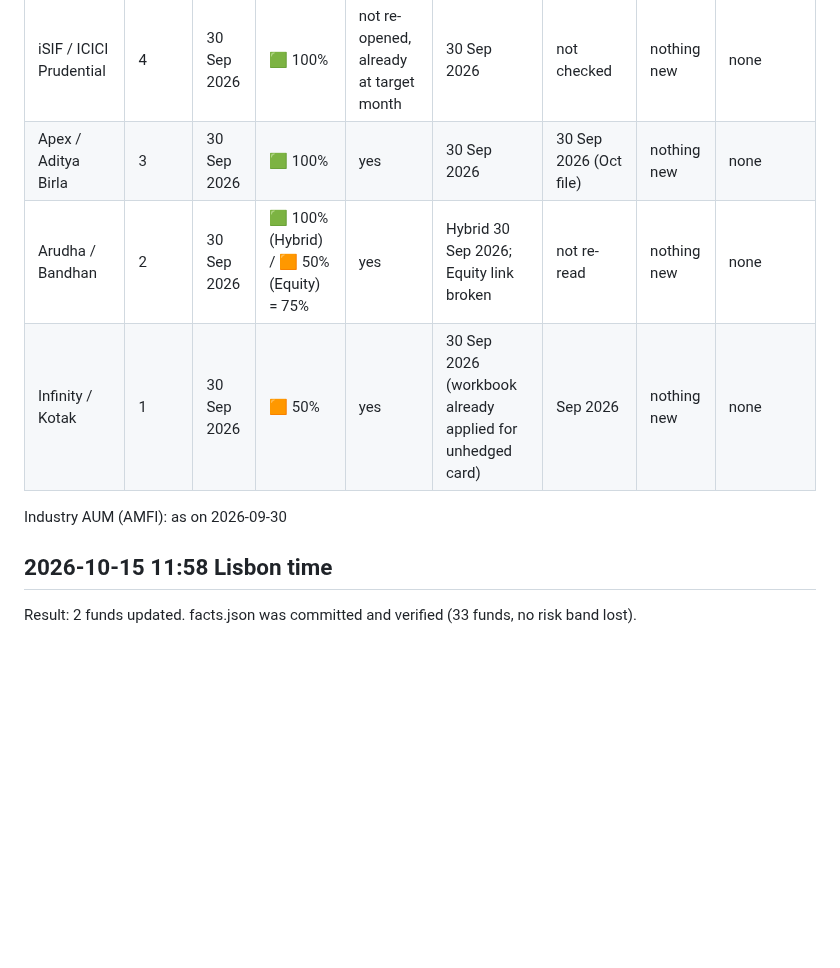
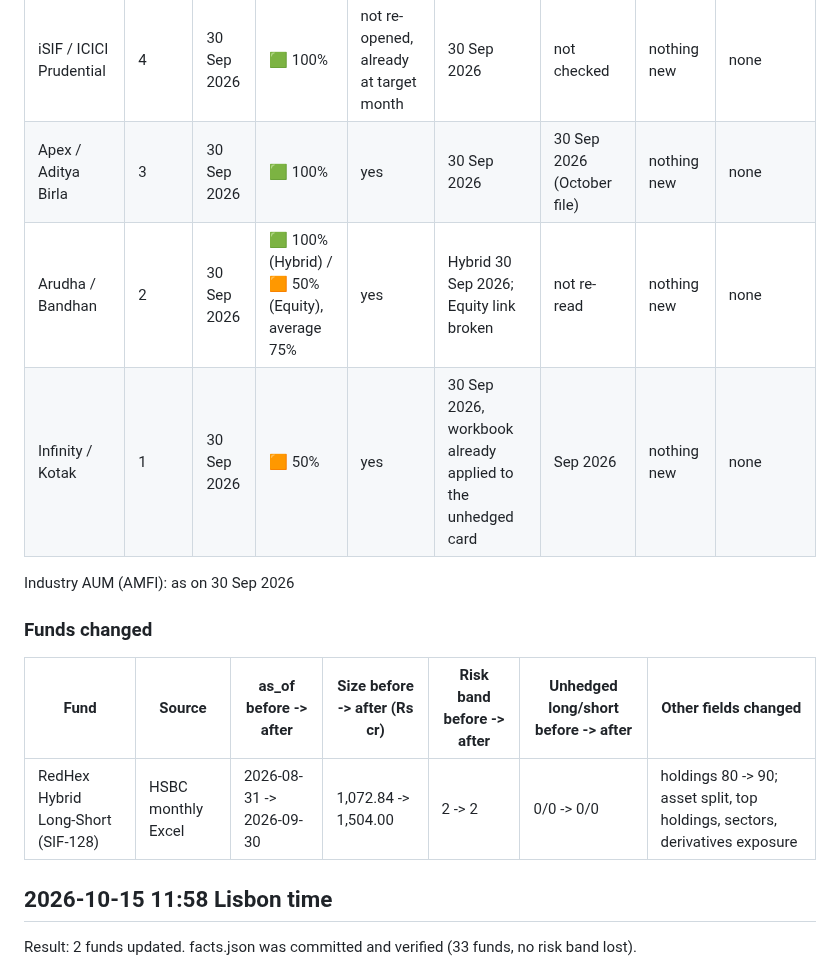
Before and after one commit to investingtfd/sif-tracker, a Markdown page: site/run-log.md, the part around one of its changes. Rendered like a GitHub page; blank space fills up the shorter version.

```diff
--- a/site/run-log.md
+++ b/site/run-log.md
@@ -41,11 +39,16 @@ Not yet up to date
 | Diviniti / ITI | 1 | 30 Sep 2026 | 🟩 100% | not re-opened, already at target month | 30 Sep 2026 | not checked | nothing new | none |
 | Magnum / SBI | 2 | 30 Sep 2026 | 🟩 100% | not re-opened, already at target month | 30 Sep 2026 | not checked | nothing new | none |
 | iSIF / ICICI Prudential | 4 | 30 Sep 2026 | 🟩 100% | not re-opened, already at target month | 30 Sep 2026 | not checked | nothing new | none |
-| Apex / Aditya Birla | 3 | 30 Sep 2026 | 🟩 100% | yes | 30 Sep 2026 | 30 Sep 2026 (Oct file) | nothing new | none |
-| Arudha / Bandhan | 2 | 30 Sep 2026 | 🟩 100% (Hybrid) / 🟧 50% (Equity) = 75% | yes | Hybrid 30 Sep 2026; Equity link broken | not re-read | nothing new | none |
-| Infinity / Kotak | 1 | 30 Sep 2026 | 🟧 50% | yes | 30 Sep 2026 (workbook already applied for unhedged card) | Sep 2026 | nothing new | none |
+| Apex / Aditya Birla | 3 | 30 Sep 2026 | 🟩 100% | yes | 30 Sep 2026 | 30 Sep 2026 (October file) | nothing new | none |
+| Arudha / Bandhan | 2 | 30 Sep 2026 | 🟩 100% (Hybrid) / 🟧 50% (Equity), average 75% | yes | Hybrid 30 Sep 2026; Equity link broken | not re-read | nothing new | none |
+| Infinity / Kotak | 1 | 30 Sep 2026 | 🟧 50% | yes | 30 Sep 2026, workbook already applied to the unhedged card | Sep 2026 | nothing new | none |
 
-Industry AUM (AMFI): as on 2026-09-30
+Industry AUM (AMFI): as on 30 Sep 2026
+
+### Funds changed
+| Fund | Source | as_of before -> after | Size before -> after (Rs cr) | Risk band before -> after | Unhedged long/short before -> after | Other fields changed |
+|---|---|---|---|---|---|---|
+| RedHex Hybrid Long-Short (SIF-128) | HSBC monthly Excel | 2026-08-31 -> 2026-09-30 | 1,072.84 -> 1,504.00 | 2 -> 2 | 0/0 -> 0/0 | holdings 80 -> 90; asset split, top holdings, sectors, derivatives exposure |
 
 ## 2026-10-15 11:58 Lisbon time
 Result: 2 funds updated. facts.json was committed and verified (33 funds, no risk band lost).
```
Also changed, not shown: other parts of site/run-log.md (+12 -14 lines).
